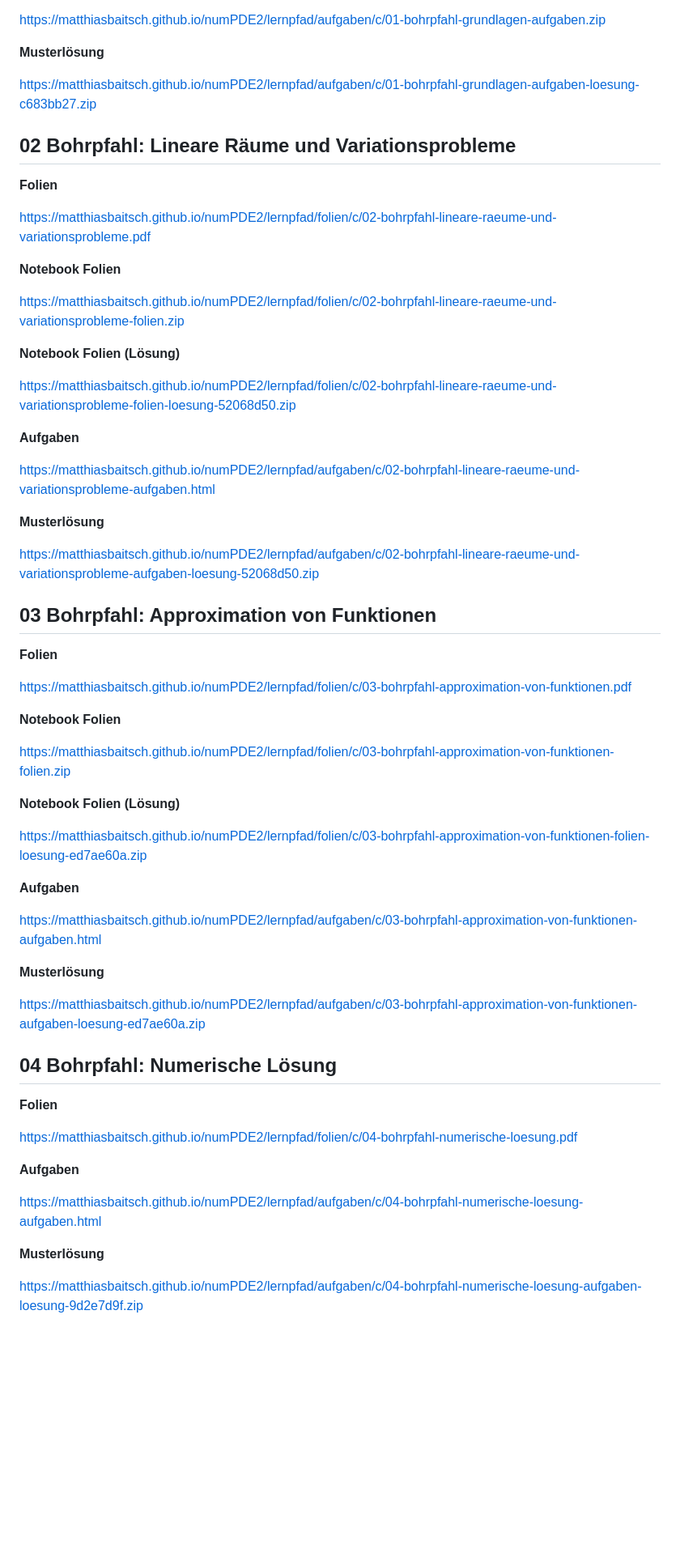
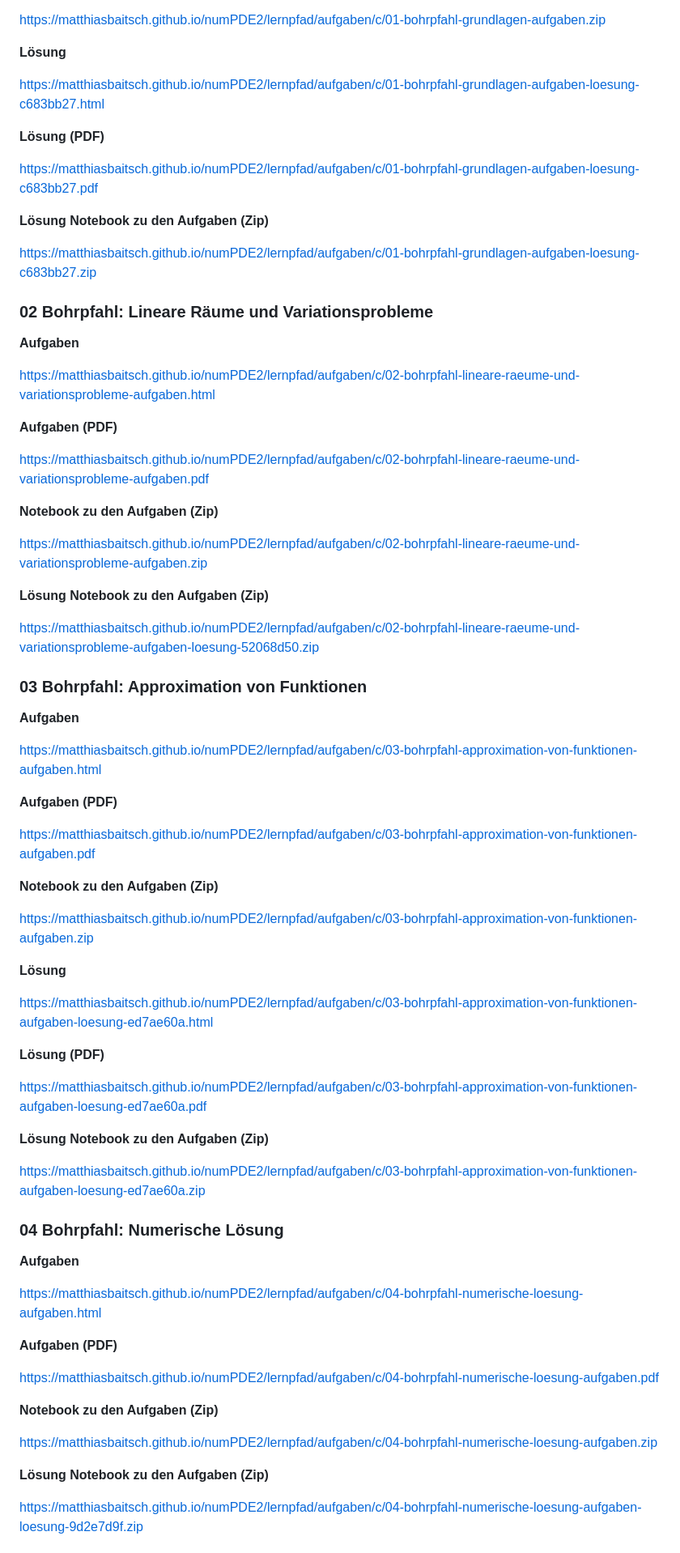
Before and after one commit to matthiasbaitsch/numPDE2, a Markdown page: links.md, the part around one of its changes. Shown at 81% size. Drawn GitHub-style; blank space fills up the shorter version.

Commit message:
links.md im Format von Mathe B, mit 04 und den Lösungsblättern
Co-Authored-By: Claude Opus 5.5 <noreply@anthropic.com>

```diff
--- a/links.md
+++ b/links.md
@@ -40,64 +84,76 @@ https://matthiasbaitsch.github.io/numPDE2/lernpfad/aufgaben/c/01-bohrpfahl-grund
 
 https://matthiasbaitsch.github.io/numPDE2/lernpfad/aufgaben/c/01-bohrpfahl-grundlagen-aufgaben.zip
 
-**Musterlösung**
+**Lösung**
+
+https://matthiasbaitsch.github.io/numPDE2/lernpfad/aufgaben/c/01-bohrpfahl-grundlagen-aufgaben-loesung-c683bb27.html
+
+**Lösung (PDF)**
+
+https://matthiasbaitsch.github.io/numPDE2/lernpfad/aufgaben/c/01-bohrpfahl-grundlagen-aufgaben-loesung-c683bb27.pdf
+
+**Lösung Notebook zu den Aufgaben (Zip)**
 
 https://matthiasbaitsch.github.io/numPDE2/lernpfad/aufgaben/c/01-bohrpfahl-grundlagen-aufgaben-loesung-c683bb27.zip
 
-## 02 Bohrpfahl: Lineare Räume und Variationsprobleme
-
-**Folien**
-
-https://matthiasbaitsch.github.io/numPDE2/lernpfad/folien/c/02-bohrpfahl-lineare-raeume-und-variationsprobleme.pdf
-
-**Notebook Folien**
-
-https://matthiasbaitsch.github.io/numPDE2/lernpfad/folien/c/02-bohrpfahl-lineare-raeume-und-variationsprobleme-folien.zip
-
-**Notebook Folien (Lösung)**
-
-https://matthiasbaitsch.github.io/numPDE2/lernpfad/folien/c/02-bohrpfahl-lineare-raeume-und-variationsprobleme-folien-loesung-52068d50.zip
+### 02 Bohrpfahl: Lineare Räume und Variationsprobleme
 
 **Aufgaben**
 
 https://matthiasbaitsch.github.io/numPDE2/lernpfad/aufgaben/c/02-bohrpfahl-lineare-raeume-und-variationsprobleme-aufgaben.html
 
-**Musterlösung**
+**Aufgaben (PDF)**
+
+https://matthiasbaitsch.github.io/numPDE2/lernpfad/aufgaben/c/02-bohrpfahl-lineare-raeume-und-variationsprobleme-aufgaben.pdf
+
+**Notebook zu den Aufgaben (Zip)**
+
+https://matthiasbaitsch.github.io/numPDE2/lernpfad/aufgaben/c/02-bohrpfahl-lineare-raeume-und-variationsprobleme-aufgaben.zip
+
+**Lösung Notebook zu den Aufgaben (Zip)**
 
 https://matthiasbaitsch.github.io/numPDE2/lernpfad/aufgaben/c/02-bohrpfahl-lineare-raeume-und-variationsprobleme-aufgaben-loesung-52068d50.zip
 
-## 03 Bohrpfahl: Approximation von Funktionen
-
-**Folien**
-
-https://matthiasbaitsch.github.io/numPDE2/lernpfad/folien/c/03-bohrpfahl-approximation-von-funktionen.pdf
-
-**Notebook Folien**
-
-https://matthiasbaitsch.github.io/numPDE2/lernpfad/folien/c/03-bohrpfahl-approximation-von-funktionen-folien.zip
-
-**Notebook Folien (Lösung)**
-
-https://matthiasbaitsch.github.io/numPDE2/lernpfad/folien/c/03-bohrpfahl-approximation-von-funktionen-folien-loesung-ed7ae60a.zip
+### 03 Bohrpfahl: Approximation von Funktionen
 
 **Aufgaben**
 
 https://matthiasbaitsch.github.io/numPDE2/lernpfad/aufgaben/c/03-bohrpfahl-approximation-von-funktionen-aufgaben.html
 
-**Musterlösung**
+**Aufgaben (PDF)**
+
+https://matthiasbaitsch.github.io/numPDE2/lernpfad/aufgaben/c/03-bohrpfahl-approximation-von-funktionen-aufgaben.pdf
+
+**Notebook zu den Aufgaben (Zip)**
+
+https://matthiasbaitsch.github.io/numPDE2/lernpfad/aufgaben/c/03-bohrpfahl-approximation-von-funktionen-aufgaben.zip
+
+**Lösung**
+
+https://matthiasbaitsch.github.io/numPDE2/lernpfad/aufgaben/c/03-bohrpfahl-approximation-von-funktionen-aufgaben-loesung-ed7ae60a.html
+
+**Lösung (PDF)**
+
+https://matthiasbaitsch.github.io/numPDE2/lernpfad/aufgaben/c/03-bohrpfahl-approximation-von-funktionen-aufgaben-loesung-ed7ae60a.pdf
+
+**Lösung Notebook zu den Aufgaben (Zip)**
 
 https://matthiasbaitsch.github.io/numPDE2/lernpfad/aufgaben/c/03-bohrpfahl-approximation-von-funktionen-aufgaben-loesung-ed7ae60a.zip
 
-## 04 Bohrpfahl: Numerische Lösung
-
-**Folien**
-
-https://matthiasbaitsch.github.io/numPDE2/lernpfad/folien/c/04-bohrpfahl-numerische-loesung.pdf
+### 04 Bohrpfahl: Numerische Lösung
 
 **Aufgaben**
 
 https://matthiasbaitsch.github.io/numPDE2/lernpfad/aufgaben/c/04-bohrpfahl-numerische-loesung-aufgaben.html
 
-**Musterlösung**
+**Aufgaben (PDF)**
+
+https://matthiasbaitsch.github.io/numPDE2/lernpfad/aufgaben/c/04-bohrpfahl-numerische-loesung-aufgaben.pdf
+
+**Notebook zu den Aufgaben (Zip)**
+
+https://matthiasbaitsch.github.io/numPDE2/lernpfad/aufgaben/c/04-bohrpfahl-numerische-loesung-aufgaben.zip
+
+**Lösung Notebook zu den Aufgaben (Zip)**
 
 https://matthiasbaitsch.github.io/numPDE2/lernpfad/aufgaben/c/04-bohrpfahl-numerische-loesung-aufgaben-loesung-9d2e7d9f.zip
```
Also changed, not shown: other parts of links.md (+52 -74 lines).
